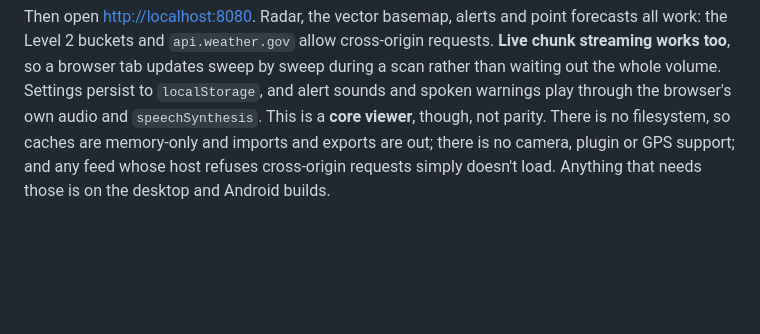
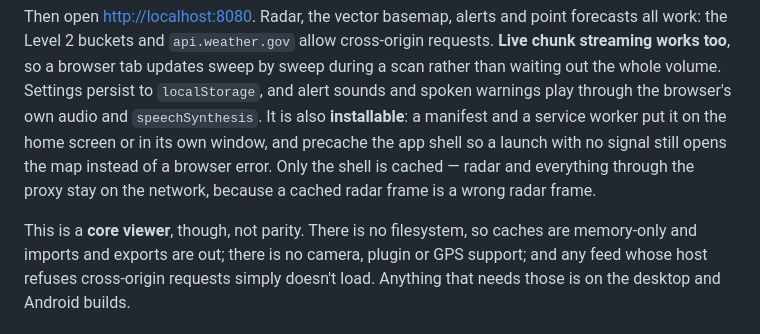
Before and after one commit to d4vid87/hookecho, a Markdown page: README.md, the part around the change. GitHub-like rendering; blank space fills up the shorter version.

```diff
--- a/README.md
+++ b/README.md
@@ -640,7 +640,13 @@ forecasts all work: the Level 2 buckets and `api.weather.gov` allow cross-origin
 requests. **Live chunk streaming works too**, so a browser tab updates sweep by
 sweep during a scan rather than waiting out the whole volume. Settings persist to
 `localStorage`, and alert sounds and spoken warnings play through the browser's
-own audio and `speechSynthesis`. This is a **core viewer**, though, not parity.
+own audio and `speechSynthesis`. It is also **installable**: a manifest and a
+service worker put it on the home screen or in its own window, and precache the
+app shell so a launch with no signal still opens the map instead of a browser
+error. Only the shell is cached — radar and everything through the proxy stay on
+the network, because a cached radar frame is a wrong radar frame.
+
+This is a **core viewer**, though, not parity.
 There is no filesystem, so caches are memory-only and imports and exports are
 out; there is no camera, plugin or GPS support; and any feed whose host refuses
 cross-origin requests simply doesn't load. Anything that needs those is on the
```
Also changed, not shown: web/icon-192.png (added), web/icon-512.png (added), 7 other files.
